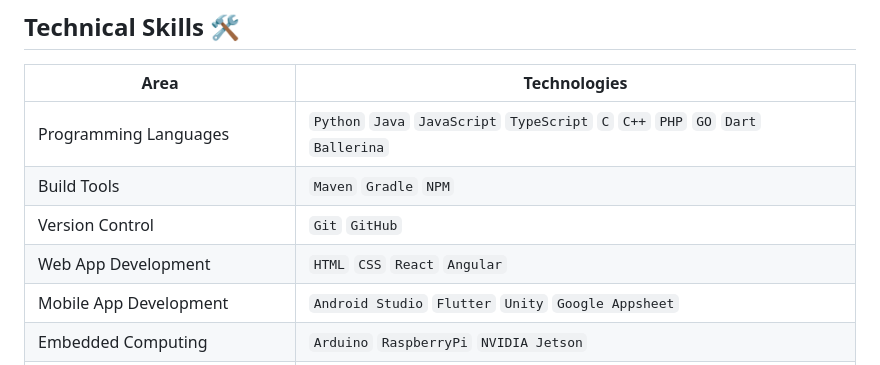
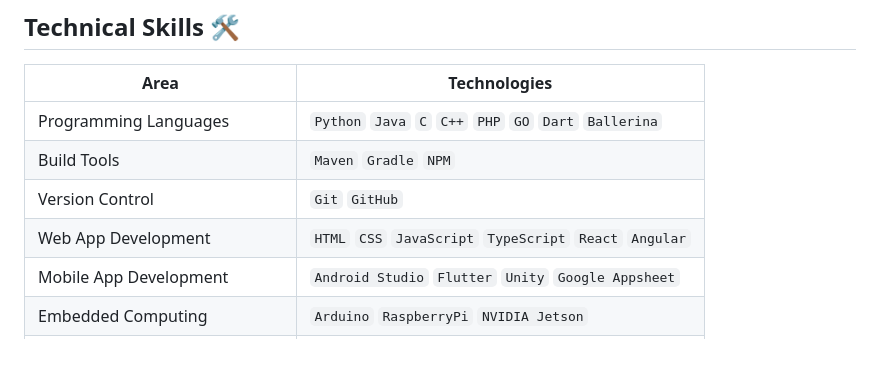
Before and after one commit to binodmx/binodmx.github.io, a Markdown page: index.md, the part around the change. Drawn GitHub-style.

```diff
--- a/index.md
+++ b/index.md
@@ -44,10 +44,10 @@ Contributed to the development of a key feature in WSO2 API Manager 3.1.0, enabl
 
 |Area|Technologies|
 |-|-|
-|Programming Languages|`Python` `Java` `JavaScript` `TypeScript` `C` `C++` `PHP` `GO` `Dart` `Ballerina`|
+|Programming Languages|`Python` `Java` `C` `C++` `PHP` `GO` `Dart` `Ballerina`|
 |Build Tools|`Maven` `Gradle` `NPM`|
 |Version Control|`Git` `GitHub`|
-|Web App Development|`HTML` `CSS` `React` `Angular`|
+|Web App Development|`HTML` `CSS` `JavaScript` `TypeScript` `React` `Angular`|
 |Mobile App Development|`Android Studio` `Flutter` `Unity` `Google Appsheet`|
 |Embedded Computing|`Arduino` `RaspberryPi` `NVIDIA Jetson`|
 |Cloud Computing|`AWS` `GCP` `Azure`|
```
